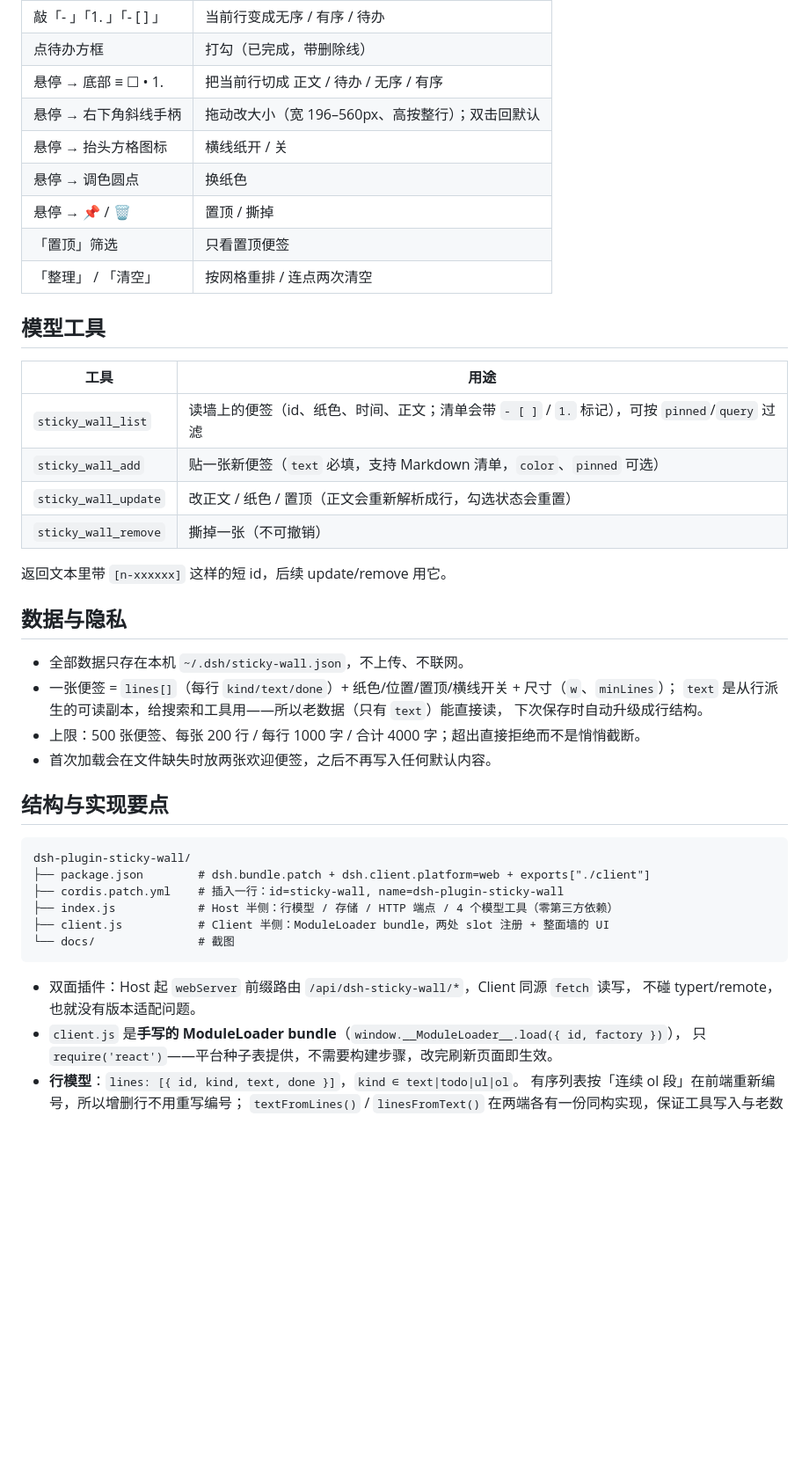
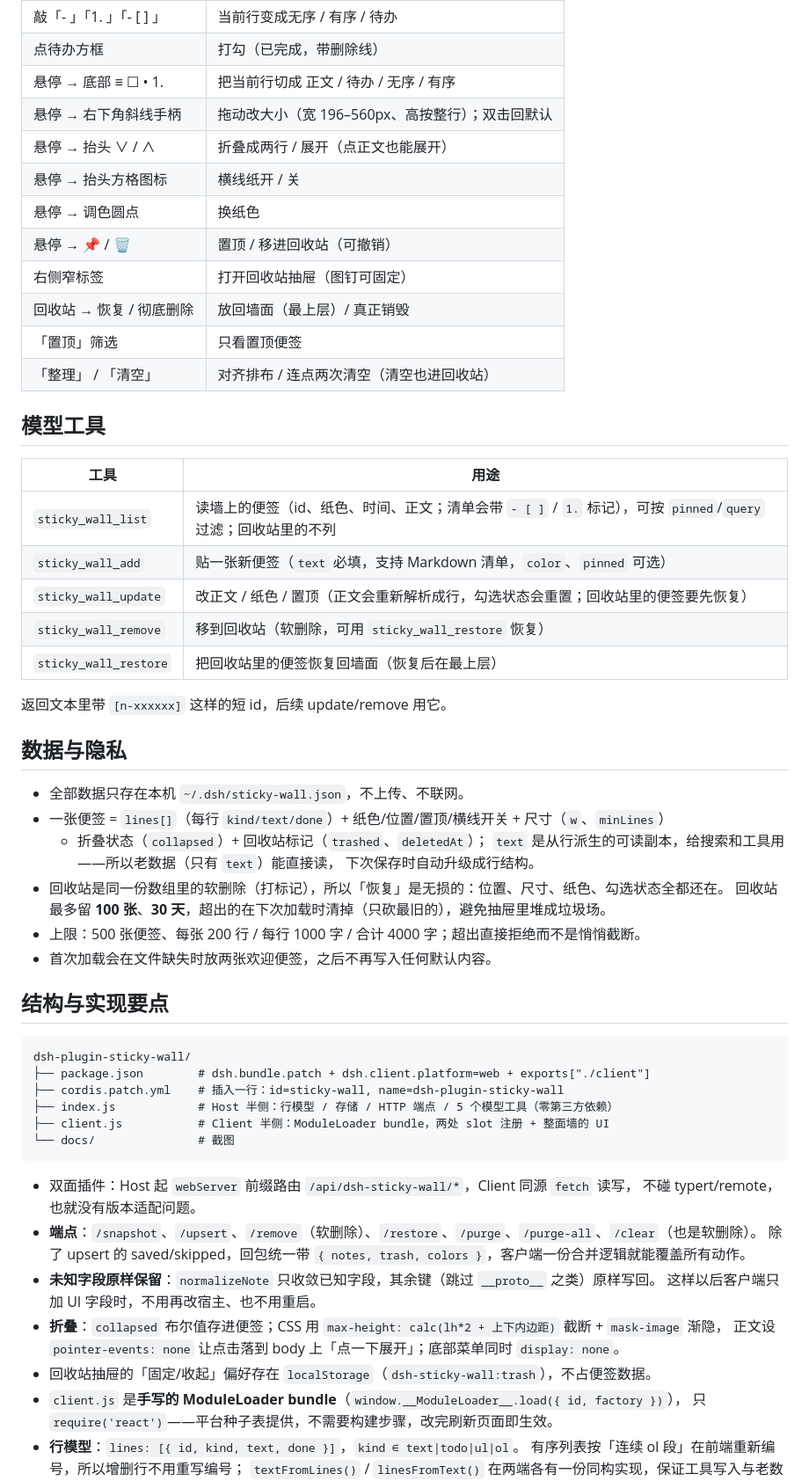
Before and after one commit to zmengle/dsh-plugin-sticky-wall, a Markdown page: README.md, the part around one of its changes. Shown at 88% size. GitHub-like rendering; blank space fills up the shorter version.

````diff
--- a/README.md
+++ b/README.md
@@ -53,29 +62,36 @@ DSH 侧栏里的一面便签墙：随手贴、随手拖、随手改，**并且
 | 点待办方框 | 打勾（已完成，带删除线） |
 | 悬停 → 底部 ≡ ☐ • 1. | 把当前行切成 正文 / 待办 / 无序 / 有序 |
 | 悬停 → 右下角斜线手柄 | 拖动改大小（宽 196–560px、高按整行）；双击回默认 |
+| 悬停 → 抬头 ∨ / ∧ | 折叠成两行 / 展开（点正文也能展开） |
 | 悬停 → 抬头方格图标 | 横线纸开 / 关 |
 | 悬停 → 调色圆点 | 换纸色 |
-| 悬停 → 📌 / 🗑 | 置顶 / 撕掉 |
+| 悬停 → 📌 / 🗑 | 置顶 / 移进回收站（可撤销） |
+| 右侧窄标签 | 打开回收站抽屉（图钉可固定） |
+| 回收站 → 恢复 / 彻底删除 | 放回墙面（最上层）/ 真正销毁 |
 | 「置顶」筛选 | 只看置顶便签 |
-| 「整理」 / 「清空」 | 按网格重排 / 连点两次清空 |
+| 「整理」 / 「清空」 | 对齐排布 / 连点两次清空（清空也进回收站） |
 
 ## 模型工具
 
 | 工具 | 用途 |
 |---|---|
-| `sticky_wall_list` | 读墙上的便签（id、纸色、时间、正文；清单会带 `- [ ]` / `1.` 标记），可按 `pinned`/`query` 过滤 |
+| `sticky_wall_list` | 读墙上的便签（id、纸色、时间、正文；清单会带 `- [ ]` / `1.` 标记），可按 `pinned`/`query` 过滤；回收站里的不列 |
 | `sticky_wall_add` | 贴一张新便签（`text` 必填，支持 Markdown 清单，`color`、`pinned` 可选） |
-| `sticky_wall_update` | 改正文 / 纸色 / 置顶（正文会重新解析成行，勾选状态会重置） |
-| `sticky_wall_remove` | 撕掉一张（不可撤销） |
+| `sticky_wall_update` | 改正文 / 纸色 / 置顶（正文会重新解析成行，勾选状态会重置；回收站里的便签要先恢复） |
+| `sticky_wall_remove` | 移到回收站（软删除，可用 `sticky_wall_restore` 恢复） |
+| `sticky_wall_restore` | 把回收站里的便签恢复回墙面（恢复后在最上层） |
 
 返回文本里带 `[n-xxxxxx]` 这样的短 id，后续 update/remove 用它。
 
 ## 数据与隐私
 
 - 全部数据只存在本机 `~/.dsh/sticky-wall.json`，不上传、不联网。
-- 一张便签 = `lines[]`（每行 `kind/text/done`）+ 纸色/位置/置顶/横线开关 + 尺寸（`w`、`minLines`）；
+- 一张便签 = `lines[]`（每行 `kind/text/done`）+ 纸色/位置/置顶/横线开关 + 尺寸（`w`、`minLines`）
+  + 折叠状态（`collapsed`）+ 回收站标记（`trashed`、`deletedAt`）；
   `text` 是从行派生的可读副本，给搜索和工具用——所以老数据（只有 `text`）能直接读，
   下次保存时自动升级成行结构。
+- 回收站是同一份数组里的软删除（打标记），所以「恢复」是无损的：位置、尺寸、纸色、勾选状态全都还在。
+  回收站最多留 **100 张**、**30 天**，超出的在下次加载时清掉（只砍最旧的），避免抽屉里堆成垃圾场。
 - 上限：500 张便签、每张 200 行 / 每行 1000 字 / 合计 4000 字；超出直接拒绝而不是悄悄截断。
 - 首次加载会在文件缺失时放两张欢迎便签，之后不再写入任何默认内容。
 
@@ -85,13 +101,20 @@ DSH 侧栏里的一面便签墙：随手贴、随手拖、随手改，**并且
 dsh-plugin-sticky-wall/
 ├── package.json        # dsh.bundle.patch + dsh.client.platform=web + exports["./client"]
 ├── cordis.patch.yml    # 插入一行：id=sticky-wall, name=dsh-plugin-sticky-wall
-├── index.js            # Host 半侧：行模型 / 存储 / HTTP 端点 / 4 个模型工具（零第三方依赖）
+├── index.js            # Host 半侧：行模型 / 存储 / HTTP 端点 / 5 个模型工具（零第三方依赖）
 ├── client.js           # Client 半侧：ModuleLoader bundle，两处 slot 注册 + 整面墙的 UI
 └── docs/               # 截图
 ```
 
 - 双面插件：Host 起 `webServer` 前缀路由 `/api/dsh-sticky-wall/*`，Client 同源 `fetch` 读写，
   不碰 typert/remote，也就没有版本适配问题。
+- **端点**：`/snapshot`、`/upsert`、`/remove`（软删除）、`/restore`、`/purge`、`/purge-all`、`/clear`（也是软删除）。
+  除了 upsert 的 saved/skipped，回包统一带 `{ notes, trash, colors }`，客户端一份合并逻辑就能覆盖所有动作。
+- **未知字段原样保留**：`normalizeNote` 只收敛已知字段，其余键（跳过 `__proto__` 之类）原样写回。
+  这样以后客户端只加 UI 字段时，不用再改宿主、也不用重启。
+- **折叠**：`collapsed` 布尔值存进便签；CSS 用 `max-height: calc(lh*2 + 上下内边距)` 截断 + `mask-image` 渐隐，
+  正文设 `pointer-events: none` 让点击落到 body 上「点一下展开」；底部菜单同时 `display: none`。
+- 回收站抽屉的「固定/收起」偏好存在 `localStorage`（`dsh-sticky-wall:trash`），不占便签数据。
 - `client.js` 是**手写的 ModuleLoader bundle**（`window.__ModuleLoader__.load({ id, factory })`），
   只 `require('react')`——平台种子表提供，不需要构建步骤，改完刷新页面即生效。
 - **行模型**：`lines: [{ id, kind, text, done }]`，`kind ∈ text|todo|ul|ol`。
````
Also changed, not shown: other parts of README.md (+9 -0 lines), docs/collapsed.png (added), docs/trash.png (added), 3 other files.
